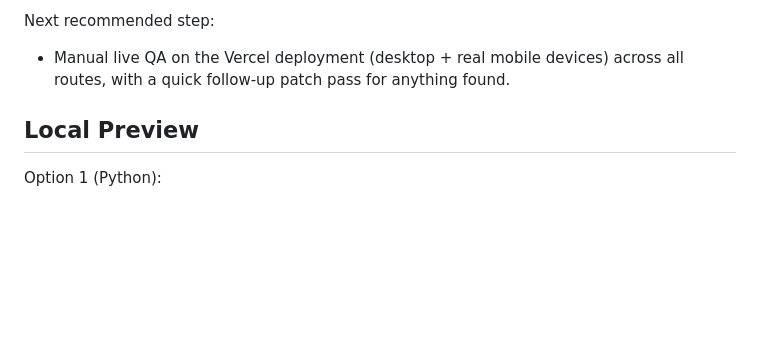
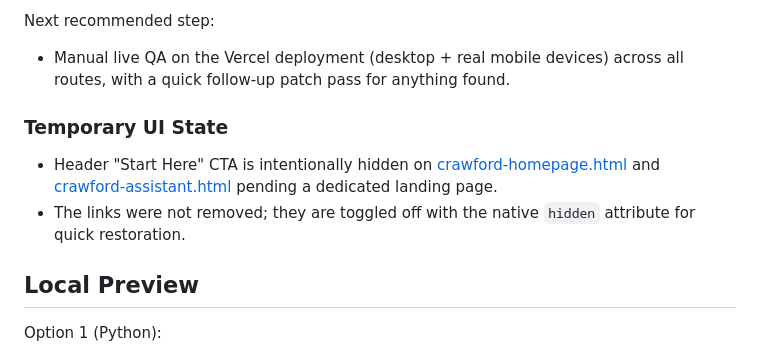
Before and after one commit to scottcrawfordcoach/crawford-coaching, a Markdown page: README.md, the part around the change. GitHub-like rendering; blank space fills up the shorter version.

Commit message:
Document temporary hidden Start Here CTA

```diff
--- a/README.md
+++ b/README.md
@@ -151,6 +151,11 @@ Completed work:
 Next recommended step:
 - Manual live QA on the Vercel deployment (desktop + real mobile devices) across all routes, with a quick follow-up patch pass for anything found.
 
+### Temporary UI State
+
+- Header "Start Here" CTA is intentionally hidden on [crawford-homepage.html](crawford-homepage.html) and [crawford-assistant.html](crawford-assistant.html) pending a dedicated landing page.
+- The links were not removed; they are toggled off with the native `hidden` attribute for quick restoration.
+
 ## Local Preview
 
 Option 1 (Python):
```
Also changed, not shown: CHANGELOG.md (+7 -0 lines).
